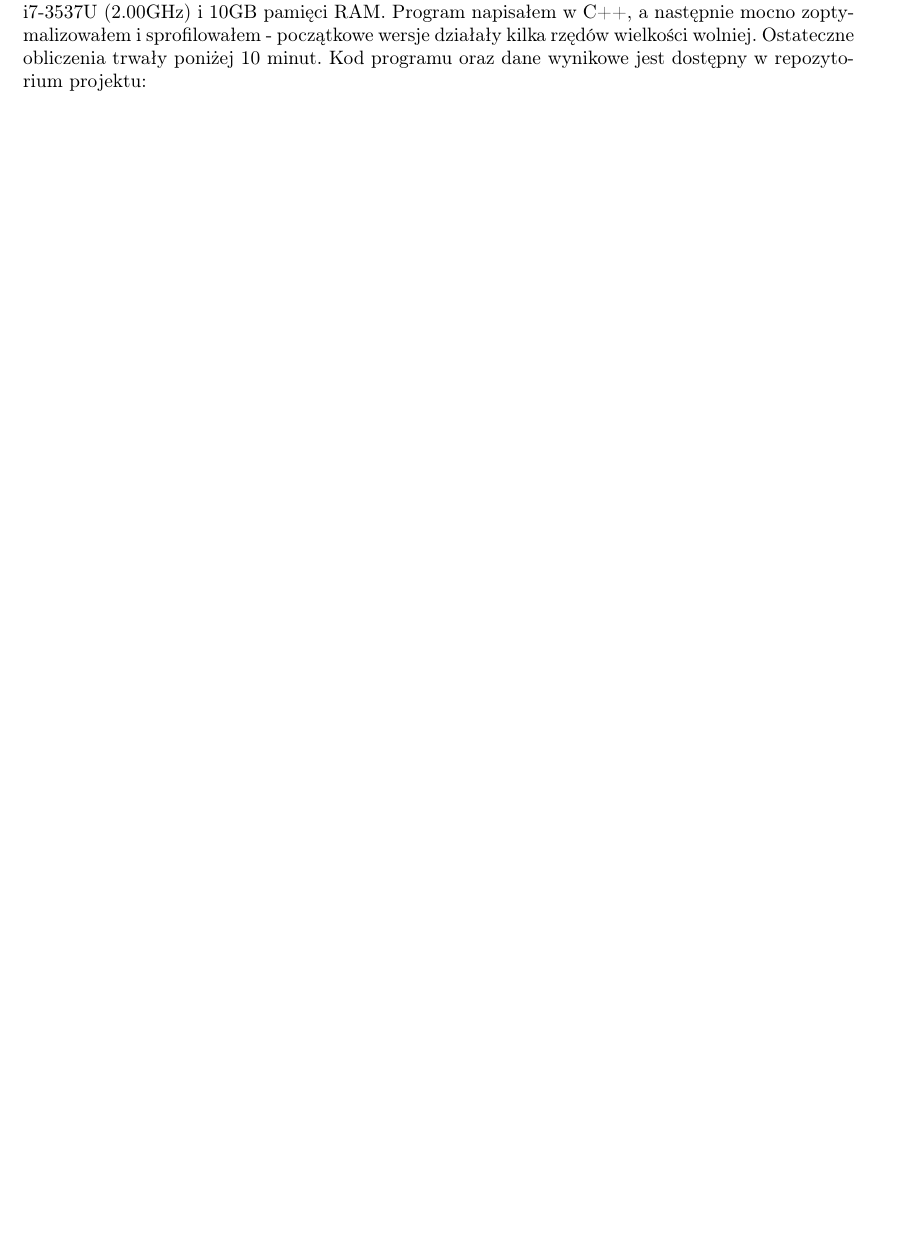
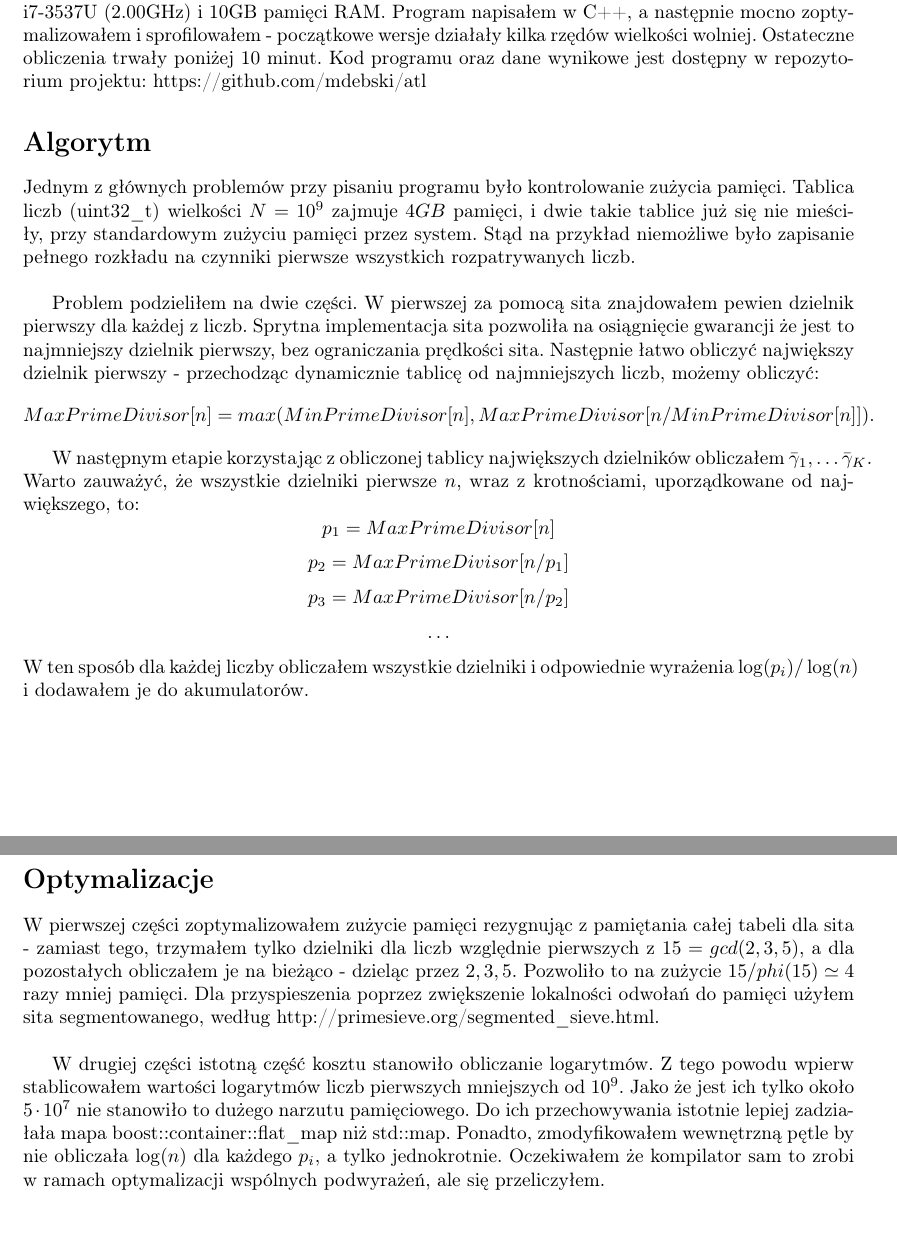
Before and after one commit to mdebski/atl, a LaTeX document (atl.tex): part of page 3 of 4 before the commit and two parts of pages 3 and 4 of 5 after it, the two joined at a grey line, cut so that both start at the same text, the shorter picture padded with empty space. Compiled offline with pdfLaTeX.

Commit message:
Chapter about algorithm and optimization.

```diff
--- a/atl.tex
+++ b/atl.tex
@@ -106,7 +106,32 @@ co jest odpowiednikiem równości (\ref{sum}) dla średnych.
 
 Obliczenia przeprowadziłem dla $N = 10^9$ i $K = 30$, na pojedynczym komputerze z procesorem i7-3537U (2.00GHz) i 10GB pamięci RAM.
 Program napisałem w C++, a następnie mocno zoptymalizowałem i sprofilowałem - początkowe wersje działały kilka rzędów wielkości wolniej.
-Ostateczne obliczenia trwały poniżej 10 minut. Kod programu oraz dane wynikowe jest dostępny w repozytorium projektu:
+Ostateczne obliczenia trwały poniżej 10 minut. Kod programu oraz dane wynikowe jest dostępny w repozytorium projektu: https://github.com/mdebski/atl
+
+\section*{Algorytm}
+Jednym z głównych problemów przy pisaniu programu było kontrolowanie zużycia pamięci. Tablica liczb (uint32\_t) wielkości $N = 10^9$ zajmuje $4GB$ pamięci, i dwie takie tablice już się nie mieściły, przy standardowym zużyciu pamięci przez system.
+Stąd na przykład niemożliwe było zapisanie pełnego rozkładu na czynniki pierwsze wszystkich rozpatrywanych liczb. \\
+
+Problem podzieliłem na dwie części. W pierwszej za pomocą sita znajdowałem pewien dzielnik pierwszy dla każdej z liczb. Sprytna implementacja sita pozwoliła
+na osiągnięcie gwarancji że jest to najmniejszy dzielnik pierwszy, bez ograniczania prędkości sita. Następnie łatwo obliczyć największy dzielnik pierwszy - przechodząc dynamicznie tablicę od najmniejszych liczb, możemy obliczyć:
+$$ MaxPrimeDivisor[n] = max(MinPrimeDivisor[n], MaxPrimeDivisor[n/MinPrimeDivisor[n]]). $$
+
+W następnym etapie korzystając z obliczonej tablicy największych dzielników obliczałem $\bar{\gamma}_1, \ldots \bar{\gamma}_K$. Warto zauważyć, że wszystkie dzielniki pierwsze $n$, wraz z krotnościami, uporządkowane od największego, to:
+$$ p_1 = MaxPrimeDivisor[n] $$
+$$ p_2 = MaxPrimeDivisor[n/p_1] $$
+$$ p_3 = MaxPrimeDivisor[n/p_2] $$
+$$ \ldots $$
+W ten sposób dla każdej liczby obliczałem wszystkie dzielniki i odpowiednie wyrażenia $\log(p_i)/\log(n)$ i dodawałem je do akumulatorów.
+
+\section*{Optymalizacje}
+
+W pierwszej części zoptymalizowałem zużycie pamięci rezygnując z pamiętania całej tabeli dla sita - zamiast tego, trzymałem tylko dzielniki dla liczb względnie pierwszych z $15 = gcd(2, 3, 5)$,
+a dla pozostałych obliczałem je na bieżąco - dzieląc przez $2, 3, 5$. Pozwoliło to na zużycie $15 / phi(15) \simeq 4$ razy mniej pamięci. Dla przyspieszenia poprzez zwiększenie lokalności odwołań do pamięci
+użyłem sita segmentowanego, według http://primesieve.org/segmented\_sieve.html. \\
+
+W drugiej części istotną część kosztu stanowiło obliczanie logarytmów. Z tego powodu wpierw stablicowałem wartości logarytmów liczb pierwszych mniejszych od $10^9$.
+Jako że jest ich tylko około $5\cdot 10^7$ nie stanowiło to dużego narzutu pamięciowego. Do ich przechowywania istotnie lepiej zadziałała mapa boost::container::flat\_map niż std::map.
+Ponadto, zmodyfikowałem wewnętrzną pętle by nie obliczała $\log(n)$ dla każdego $p_i$, a tylko jednokrotnie. Oczekiwałem że kompilator sam to zrobi w ramach optymalizacji wspólnych podwyrażeń, ale się przeliczyłem.
 
 \chapter*{Wyniki}
 
```
Also changed, not shown: atl.pdf.
